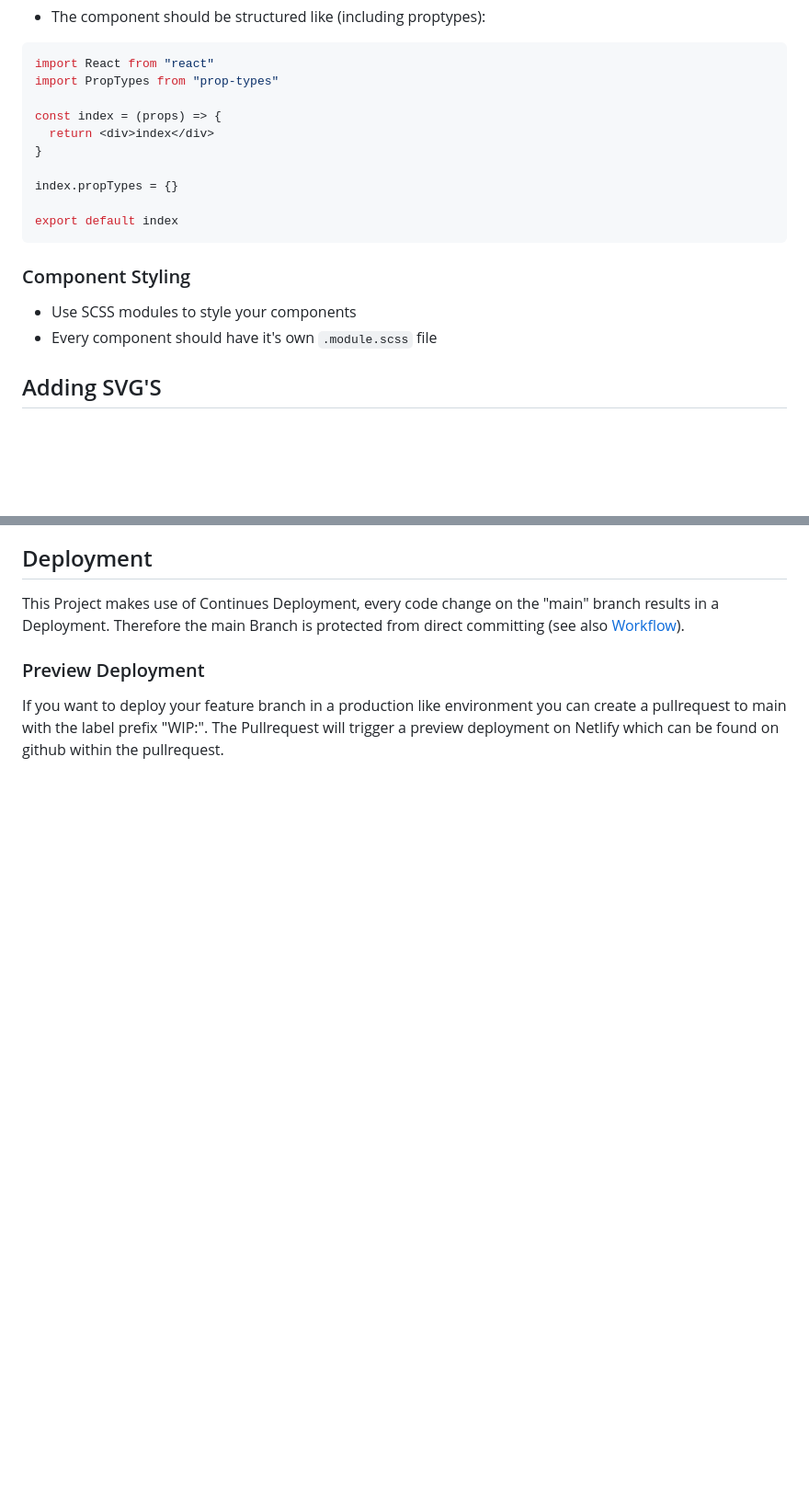
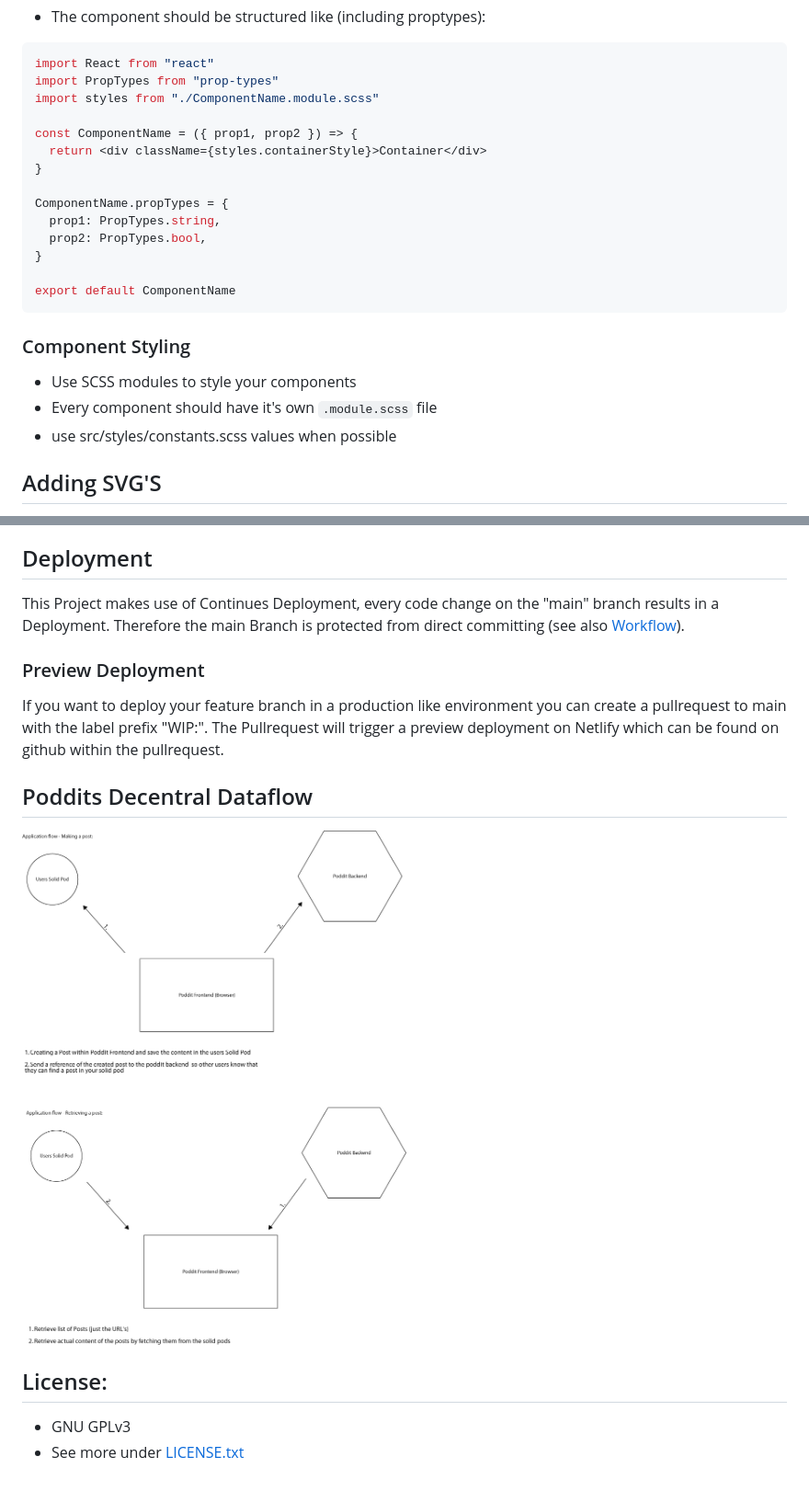
Before and after one commit to bejow/poddit, a Markdown page: README.md, 2 parts joined by grey strips. Shown at 92% size. GitHub-like rendering; pictures changed too: documentation/poddit-architecture.png (added); blank space fills up the shorter version.

Commit message:
Add license and documentation

````diff
--- a/README.md
+++ b/README.md
@@ -127,20 +132,25 @@ ComponentName
 ```js
 import React from "react"
 import PropTypes from "prop-types"
+import styles from "./ComponentName.module.scss"
 
-const index = (props) => {
-  return <div>index</div>
+const ComponentName = ({ prop1, prop2 }) => {
+  return <div className={styles.containerStyle}>Container</div>
 }
 
-index.propTypes = {}
+ComponentName.propTypes = {
+  prop1: PropTypes.string,
+  prop2: PropTypes.bool,
+}
 
-export default index
+export default ComponentName
 ```
 
 ### Component Styling
 
 - Use SCSS modules to style your components
 - Every component should have it's own `.module.scss` file
+- use src/styles/constants.scss values when possible
 
 ## Adding SVG'S
 
@@ -169,3 +179,12 @@ This Project makes use of Continues Deployment, every code change on the "main"
 ### Preview Deployment
 
 If you want to deploy your feature branch in a production like environment you can create a pullrequest to main with the label prefix "WIP:". The Pullrequest will trigger a preview deployment on Netlify which can be found on github within the pullrequest.
+
+## Poddits Decentral Dataflow
+
+![poddit dataflow](./documentation/poddit-architecture.png "Dataflow")
+
+## License:
+
+- GNU GPLv3
+- See more under [LICENSE.txt](./LICENSE.txt)
````
Also changed, not shown: other parts of README.md (+5 -0 lines), 1 other file.
